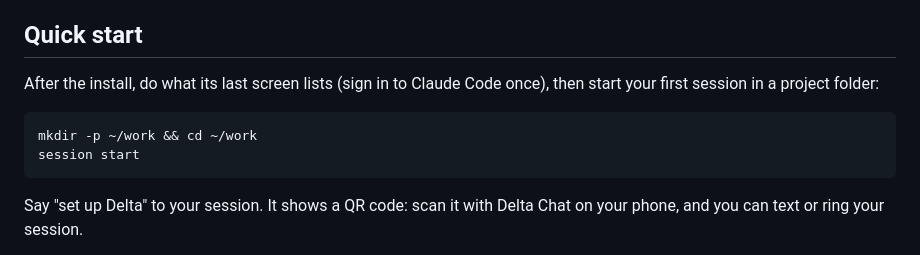
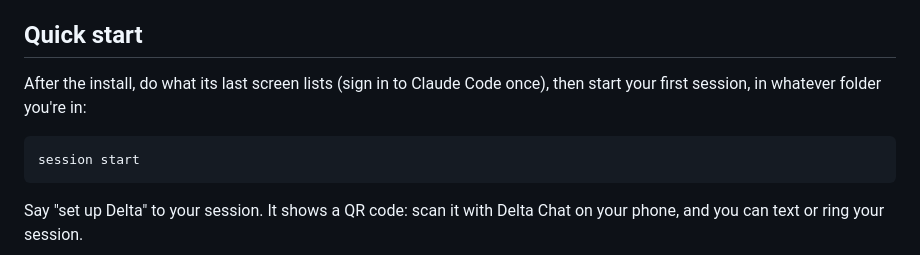
Before and after one commit to sessionkit/sessionkit, a Markdown page: README.md, the part around the change. GitHub-like rendering.

Commit message:
README: quick start is just session start; it offers ~/work itself (Mike, 02:27)
Co-Authored-By: Claude Opus 5.5 <noreply@anthropic.com>

````diff
--- a/README.md
+++ b/README.md
@@ -24,10 +24,9 @@ and the docs.
 ## Quick start
 
 After the install, do what its last screen lists (sign in to Claude Code
-once), then start your first session in a project folder:
+once), then start your first session, in whatever folder you're in:
 
 ```bash
-mkdir -p ~/work && cd ~/work
 session start
 ```
 
````
